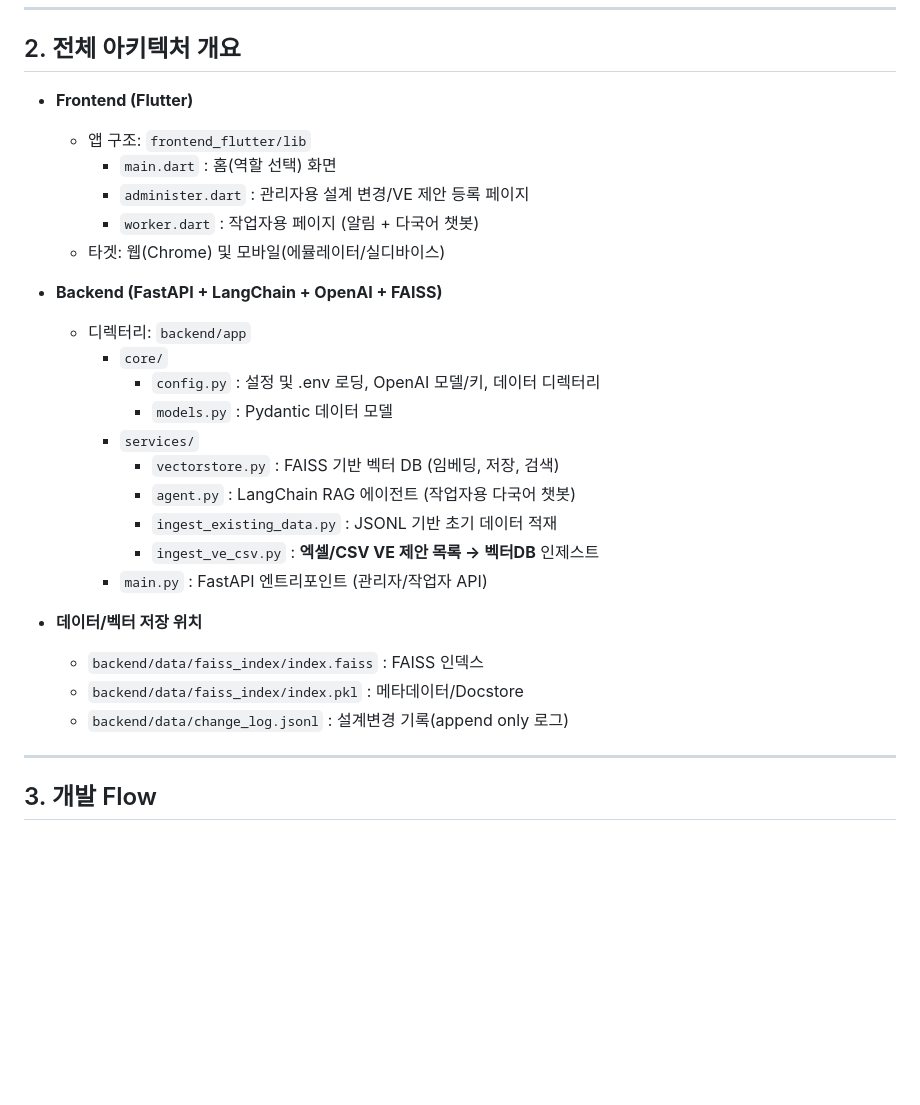
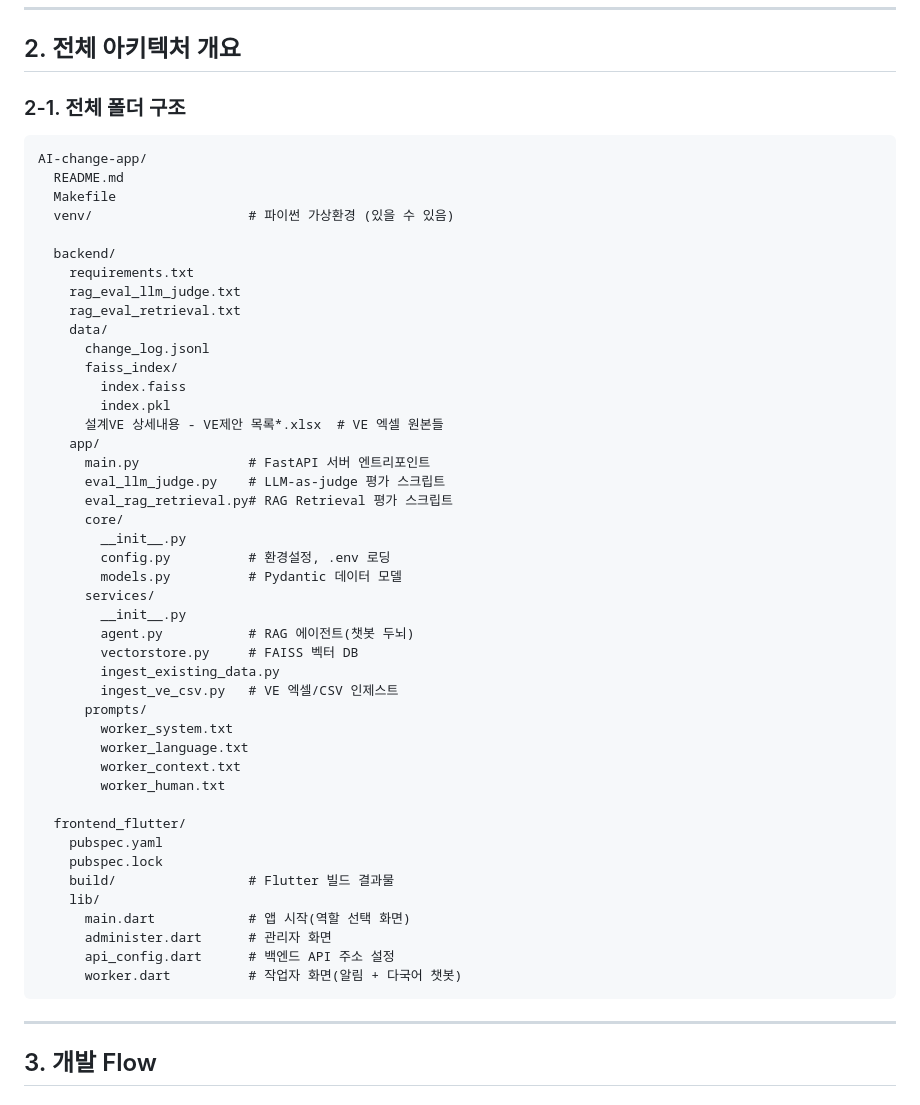
Before and after one commit to LEE-hyeon0771/AI-change-app, a Markdown page: README.md, the part around the change. Rendered like a GitHub page; blank space fills up the shorter version.

Commit message:
readme refactor

````diff
--- a/README.md
+++ b/README.md
@@ -27,29 +27,54 @@
 
 ## 2. 전체 아키텍처 개요
 
-- **Frontend (Flutter)**
-  - 앱 구조: `frontend_flutter/lib`
-    - `main.dart` : 홈(역할 선택) 화면
-    - `administer.dart` : 관리자용 설계 변경/VE 제안 등록 페이지
-    - `worker.dart` : 작업자용 페이지 (알림 + 다국어 챗봇)
-  - 타겟: 웹(Chrome) 및 모바일(에뮬레이터/실디바이스)
+### 2-1. 전체 폴더 구조
 
-- **Backend (FastAPI + LangChain + OpenAI + FAISS)**
-  - 디렉터리: `backend/app`
-    - `core/`
-      - `config.py` : 설정 및 .env 로딩, OpenAI 모델/키, 데이터 디렉터리
-      - `models.py` : Pydantic 데이터 모델
-    - `services/`
-      - `vectorstore.py` : FAISS 기반 벡터 DB (임베딩, 저장, 검색)
-      - `agent.py` : LangChain RAG 에이전트 (작업자용 다국어 챗봇)
-      - `ingest_existing_data.py` : JSONL 기반 초기 데이터 적재
-      - `ingest_ve_csv.py` : **엑셀/CSV VE 제안 목록 → 벡터DB** 인제스트
-    - `main.py` : FastAPI 엔트리포인트 (관리자/작업자 API)
+```text
+AI-change-app/
+  README.md
+  Makefile
+  venv/                    # 파이썬 가상환경 (있을 수 있음)
 
-- **데이터/벡터 저장 위치**
-  - `backend/data/faiss_index/index.faiss` : FAISS 인덱스
-  - `backend/data/faiss_index/index.pkl` : 메타데이터/Docstore
-  - `backend/data/change_log.jsonl` : 설계변경 기록(append only 로그)
+  backend/
+    requirements.txt
+    rag_eval_llm_judge.txt
+    rag_eval_retrieval.txt
+    data/
+      change_log.jsonl
+      faiss_index/
+        index.faiss
+        index.pkl
+      설계VE 상세내용 - VE제안 목록*.xlsx  # VE 엑셀 원본들
+    app/
+      main.py              # FastAPI 서버 엔트리포인트
+      eval_llm_judge.py    # LLM-as-judge 평가 스크립트
+      eval_rag_retrieval.py# RAG Retrieval 평가 스크립트
+      core/
+        __init__.py
+        config.py          # 환경설정, .env 로딩
+        models.py          # Pydantic 데이터 모델
+      services/
+        __init__.py
+        agent.py           # RAG 에이전트(챗봇 두뇌)
+        vectorstore.py     # FAISS 벡터 DB
+        ingest_existing_data.py
+        ingest_ve_csv.py   # VE 엑셀/CSV 인제스트
+      prompts/
+        worker_system.txt
+        worker_language.txt
+        worker_context.txt
+        worker_human.txt
+
+  frontend_flutter/
+    pubspec.yaml
+    pubspec.lock
+    build/                 # Flutter 빌드 결과물
+    lib/
+      main.dart            # 앱 시작(역할 선택 화면)
+      administer.dart      # 관리자 화면
+      api_config.dart      # 백엔드 API 주소 설정
+      worker.dart          # 작업자 화면(알림 + 다국어 챗봇)
+```
 
 ---
 
````
